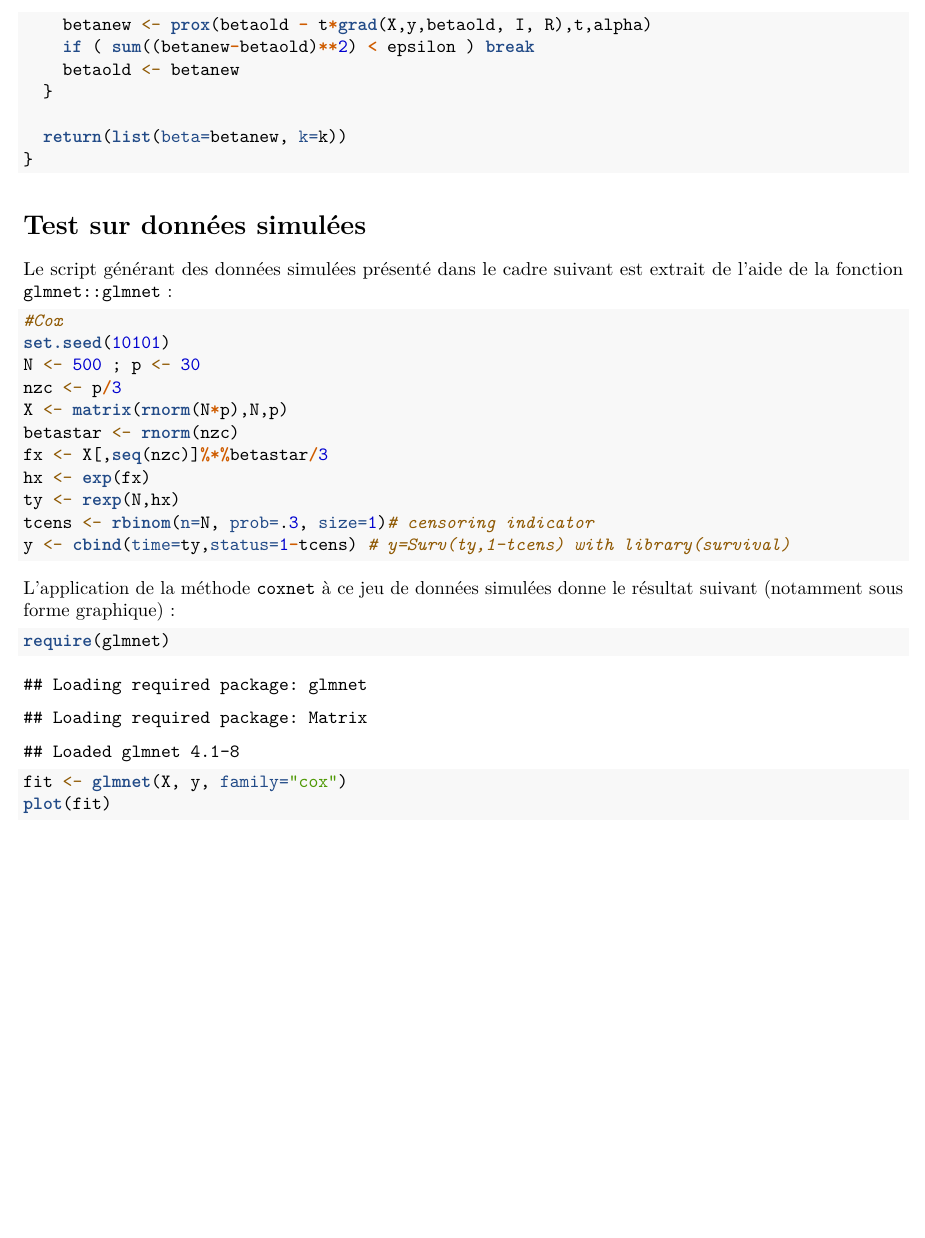
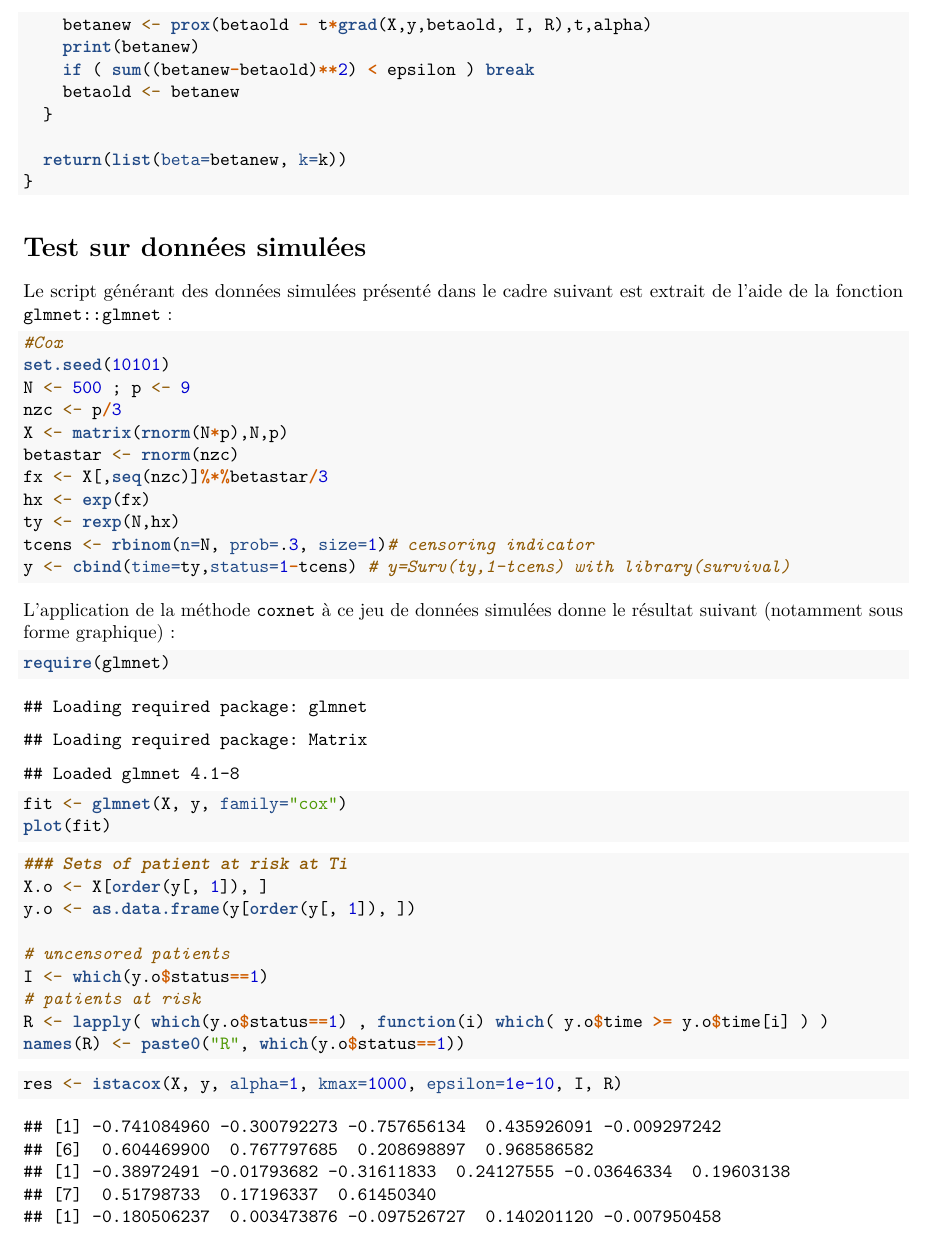
Before and after one commit to vguillemot/multiblox, an R Markdown document (istacox.rmd): part of page 2 of 3 before the commit and part of page 2 of 4 after it, cut so that both start at the same text, the shorter picture padded with empty space. Rendered offline with R 4.5, knitr and Pandoc, then LaTeX, with nearby package versions.

Commit message:
multiblox converge, besoin d adaptatif

````diff
--- a/istacox.rmd
+++ b/istacox.rmd
@@ -36,7 +36,7 @@ grad <- function(X, y, beta, I, R) {
   wij <- mapply( function(i, j) t(exp( X[ j, ]%*%beta) / sum( exp(X[R[[sprintf("R%i", i)]], ]%*%beta))), I, R)
   names(wij) <- names(R)
   xbar <- t(sapply(names(R), function(r) wij[[r]]%*%X[R[[r]], ]) )
-  grad <- colSums( X[I, ] - xbar )
+  grad <- -colSums( X[I, ] - xbar )
 }
 
 prox <- function(beta,t,alpha) ifelse(abs(beta)<t*alpha,0,beta-t*alpha*sign(beta))
@@ -45,7 +45,7 @@ prox <- function(beta,t,alpha) ifelse(abs(beta)<t*alpha,0,beta-t*alpha*sign(beta
 Ces fonctions étant définies, nous pouvons implémenter l'algorithme ISTA.
 
 ```{r ista}
-ista <- function(X, y, alpha, kmax=100, epsilon=1e-10, I, R) {
+istacox <- function(X, y, alpha, kmax=100, epsilon=1e-10, I, R) {
   p <- ncol(X)
   n <- nrow(X)
   betaold <- rnorm(p)
@@ -53,6 +53,7 @@ ista <- function(X, y, alpha, kmax=100, epsilon=1e-10, I, R) {
 
   for (k in 1:kmax) {
     betanew <- prox(betaold - t*grad(X,y,betaold, I, R),t,alpha)
+    print(betanew)
     if ( sum((betanew-betaold)**2) < epsilon ) break
     betaold <- betanew
   }
@@ -68,7 +69,7 @@ Le script générant des données simulées présenté dans le cadre suivant est
 ```{r coxsim, echo=TRUE}
 #Cox
 set.seed(10101)
-N <- 500 ; p <- 30
+N <- 500 ; p <- 9
 nzc <- p/3
 X <- matrix(rnorm(N*p),N,p)
 betastar <- rnorm(nzc)
@@ -87,3 +88,20 @@ require(glmnet)
 fit <- glmnet(X, y, family="cox")
 plot(fit)
 ```
+
+```{r i_et_r}
+### Sets of patient at risk at Ti
+X.o <- X[order(y[, 1]), ]
+y.o <- as.data.frame(y[order(y[, 1]), ])
+
+# uncensored patients
+I <- which(y.o$status==1)
+# patients at risk
+R <- lapply( which(y.o$status==1) , function(i) which( y.o$time >= y.o$time[i] ) )
+names(R) <- paste0("R", which(y.o$status==1))
+```
+
+
+```{r}
+res <- istacox(X, y, alpha=1, kmax=1000, epsilon=1e-10, I, R)
+```
````
